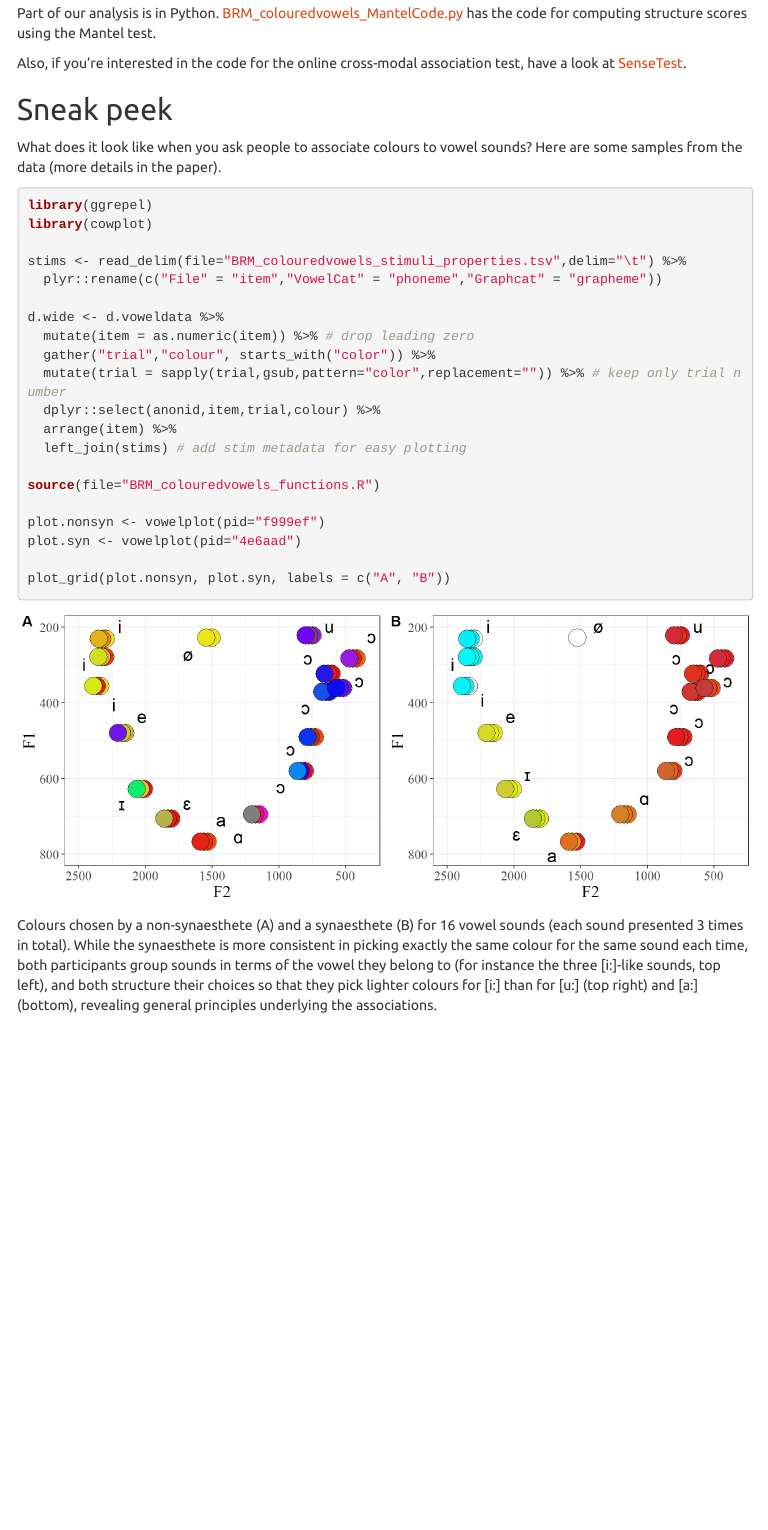
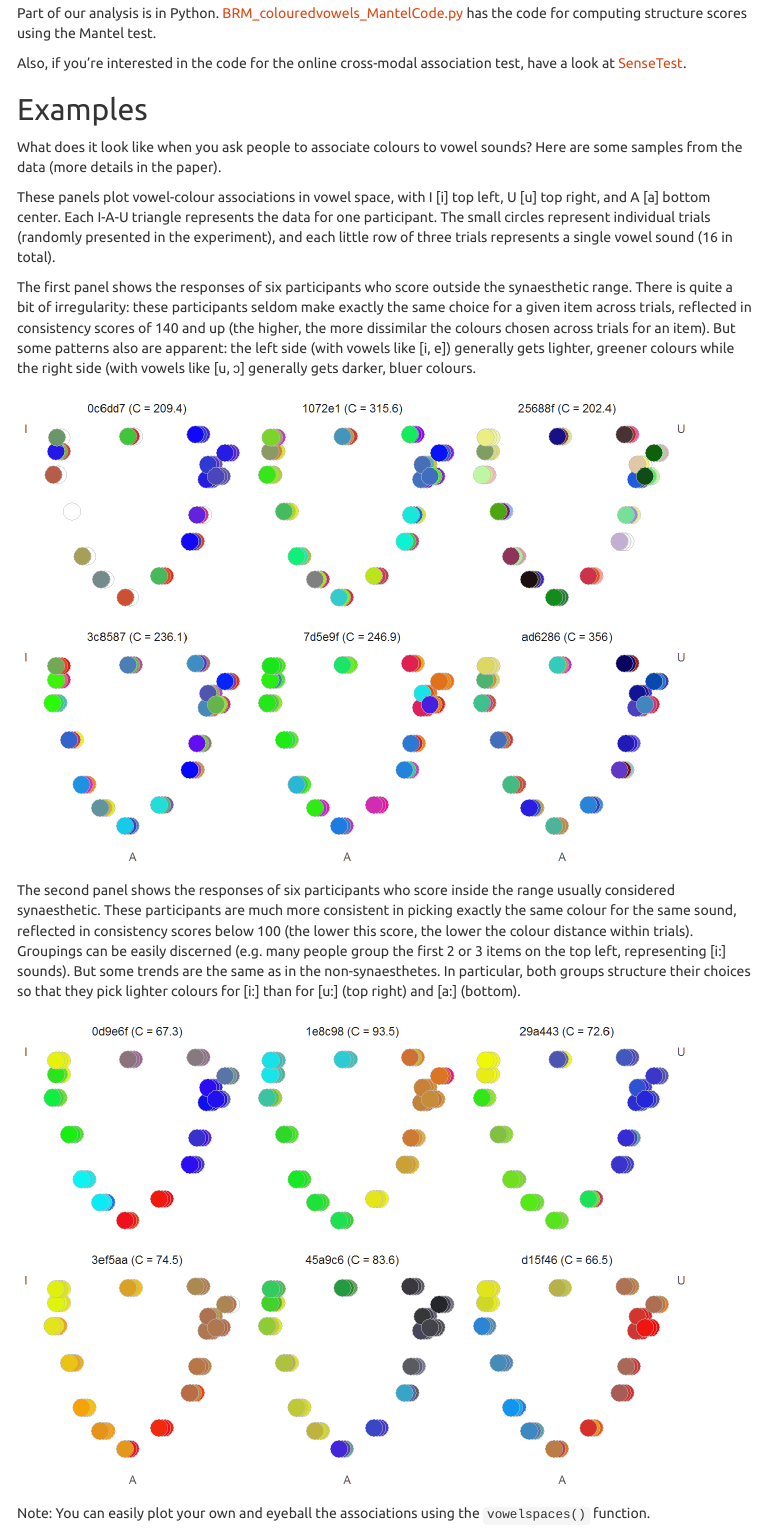
Before and after one commit to mdingemanse/colouredvowels, an R Markdown document (BRM_colouredvowels_opendata.Rmd): the page in a window 1100 px wide, from 1680 px down. The pictures show the output file BRM_colouredvowels_opendata.html that the author committed with the source, opened offline; menus at the side of the page are left out.

Commit message:
update examples

````diff
--- a/BRM_colouredvowels_opendata.Rmd
+++ b/BRM_colouredvowels_opendata.Rmd
@@ -70,34 +70,26 @@ Part of our analysis is in Python. [BRM_colouredvowels_MantelCode.py](/BRM_colou
 
 Also, if you're interested in the code for the online cross-modal association test, have a look at [SenseTest](/SenseTest).
 
-## Sneak peek
+## Examples
 
 What does it look like when you ask people to associate colours to vowel sounds? Here are some samples from the data (more details in the paper).
 
-```{r examples, fig.width=10,fig.height=4}
+These panels plot vowel-colour associations in vowel space, with I [i] top left, U [u] top right, and A [a] bottom center. Each I-A-U triangle represents the data for one participant. The small circles represent individual trials (randomly presented in the experiment), and each little row of three trials represents a single vowel sound (16 in total).
 
-library(ggrepel)
-library(cowplot)
+The first panel shows the responses of six participants who score outside the synaesthetic range. There is quite a bit of irregularity: these participants seldom make exactly the same choice for a given item across trials, reflected in consistency scores of 140 and up (the higher, the more dissimilar the colours chosen across trials for an item). But some patterns also are apparent: the left side (with vowels like [i, e]) generally gets lighter, greener colours while the right side (with vowels like [u, ɔ] generally gets darker, bluer colours.
 
-stims <- read_delim(file="BRM_colouredvowels_stimuli_properties.tsv",delim="\t") %>%
-  plyr::rename(c("File" = "item","VowelCat" = "phoneme","Graphcat" = "grapheme"))
-
-d.wide <- d.voweldata %>%
-  mutate(item = as.numeric(item)) %>% # drop leading zero
-  gather("trial","colour", starts_with("color")) %>%
-  mutate(trial = sapply(trial,gsub,pattern="color",replacement="")) %>% # keep only trial number
-  dplyr::select(anonid,item,trial,colour) %>%
-  arrange(item) %>%
-  left_join(stims) # add stim metadata for easy plotting
-
+```{r examples, echo=FALSE, warning=FALSE, message=FALSE}
 source(file="BRM_colouredvowels_functions.R")
 
-plot.nonsyn <- vowelplot(pid="f999ef")
-plot.syn <- vowelplot(pid="4e6aad")
-
-plot_grid(plot.nonsyn, plot.syn, labels = c("A", "B"))
-
-
+# 6 participants scoring outside the synaesthetic range
+vowelspaces(pid=c("1072e1","ad6286","7d5e9f","3c8587","25688f","0c6dd7"),printpid=F)
 ```
 
-Colours chosen by a non-synaesthete (A) and a synaesthete (B) for 16 vowel sounds (each sound presented 3 times in total). While the synaesthete is more consistent in picking exactly the same colour for the same sound each time, both participants group sounds in terms of the vowel they belong to (for instance the three [i:]-like sounds, top left), and both structure their choices so that they pick lighter colours for [i:] than for [u:] (top right) and [a:] (bottom), revealing general principles underlying the associations.
+The second panel shows the responses of six participants who score inside the range usually considered synaesthetic. These participants are much more consistent in picking exactly the same colour for the same sound, reflected in consistency scores below 100 (the lower this score, the lower the colour distance within trials). Groupings can be easily discerned (e.g. many people group the first 2 or 3 items on the top left, representing [i:] sounds). But some trends are the same as in the non-synaesthetes. In particular, both groups structure their choices so that they pick lighter colours for [i:] than for [u:] (top right) and [a:] (bottom).
+
+```{r examples2, echo=FALSE, warning=FALSE, message=FALSE}
+# 6 participants scoring in the synaesthete range
+vowelspaces(pid=c("3ef5aa","0d9e6f","1e8c98","45a9c6","d15f46","29a443"),printpid=F)
+```
+
+Note: You can easily plot your own and eyeball the associations using the `vowelspaces()` function.
````
Also changed, not shown: BRM_colouredvowels_opendata.html, BRM_colouredvowels_opendata.md, figs/examples-1.png, figs/examples-2.png (added), figs/examples2-1.png (added).
